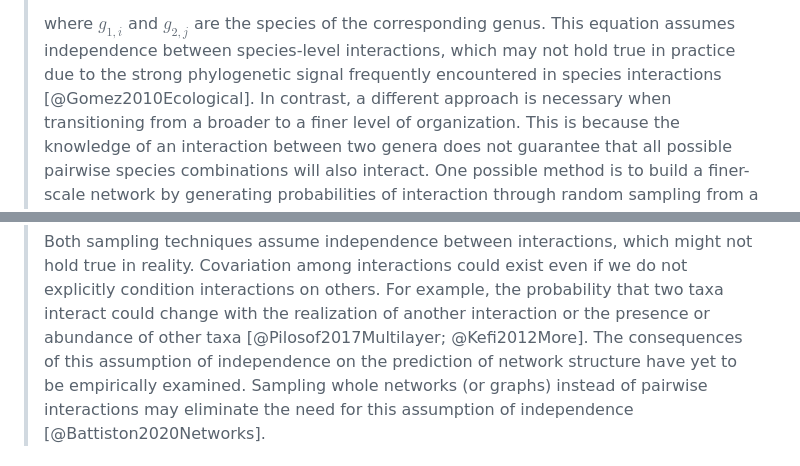
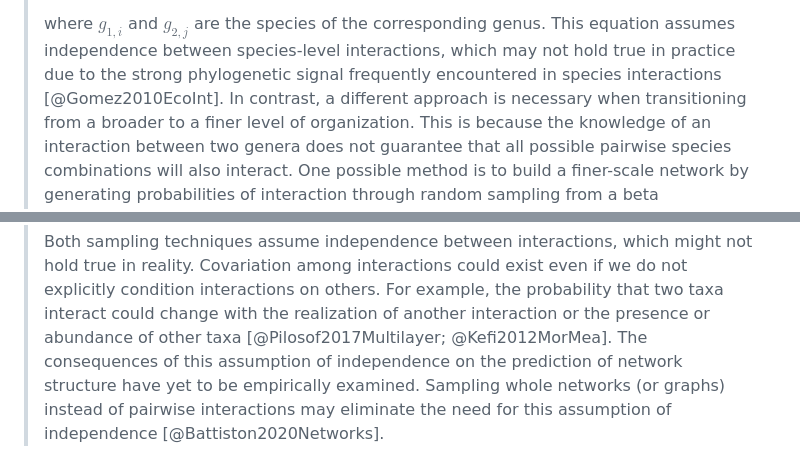
Before and after one commit to FrancisBanville/ms_interpreting_probabilities, a Markdown page: README.md, 2 parts joined by grey strips. GitHub-like rendering.

```diff
--- a/README.md
+++ b/README.md
@@ -1033,7 +1033,7 @@ feasibility of interactions.
 > where $g_{1,i}$ and $g_{2,j}$ are the species of the corresponding genus. This
 > equation assumes independence between species-level interactions, which may
 > not hold true in practice due to the strong phylogenetic signal frequently
-> encountered in species interactions [@Gomez2010Ecological]. In contrast, a
+> encountered in species interactions [@Gomez2010EcoInt]. In contrast, a
 > different approach is necessary when transitioning from a broader to a finer
 > level of organization. This is because the knowledge of an interaction between
 > two genera does not guarantee that all possible pairwise species combinations
@@ -1137,7 +1137,7 @@ feasibility of interactions.
 > we do not explicitly condition interactions on others. For example, the
 > probability that two taxa interact could change with the realization of
 > another interaction or the presence or abundance of other taxa
-> [@Pilosof2017Multilayer; @Kefi2012More]. The consequences of this assumption
+> [@Pilosof2017Multilayer; @Kefi2012MorMea]. The consequences of this assumption
 > of independence on the prediction of network structure have yet to be
 > empirically examined. Sampling whole networks (or graphs) instead of pairwise
 > interactions may eliminate the need for this assumption of independence
```
Also changed, not shown: other parts of README.md (+5 -5 lines).
